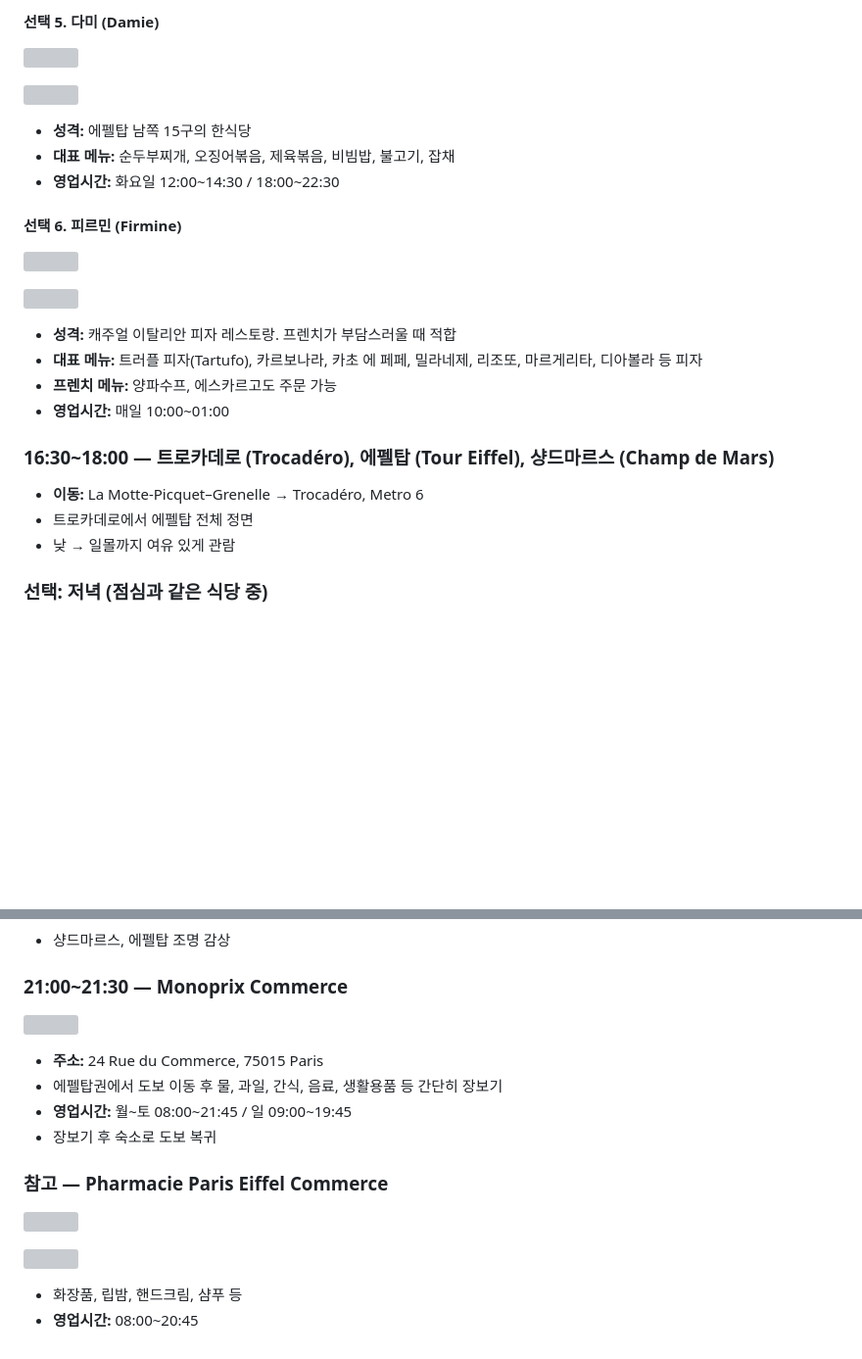
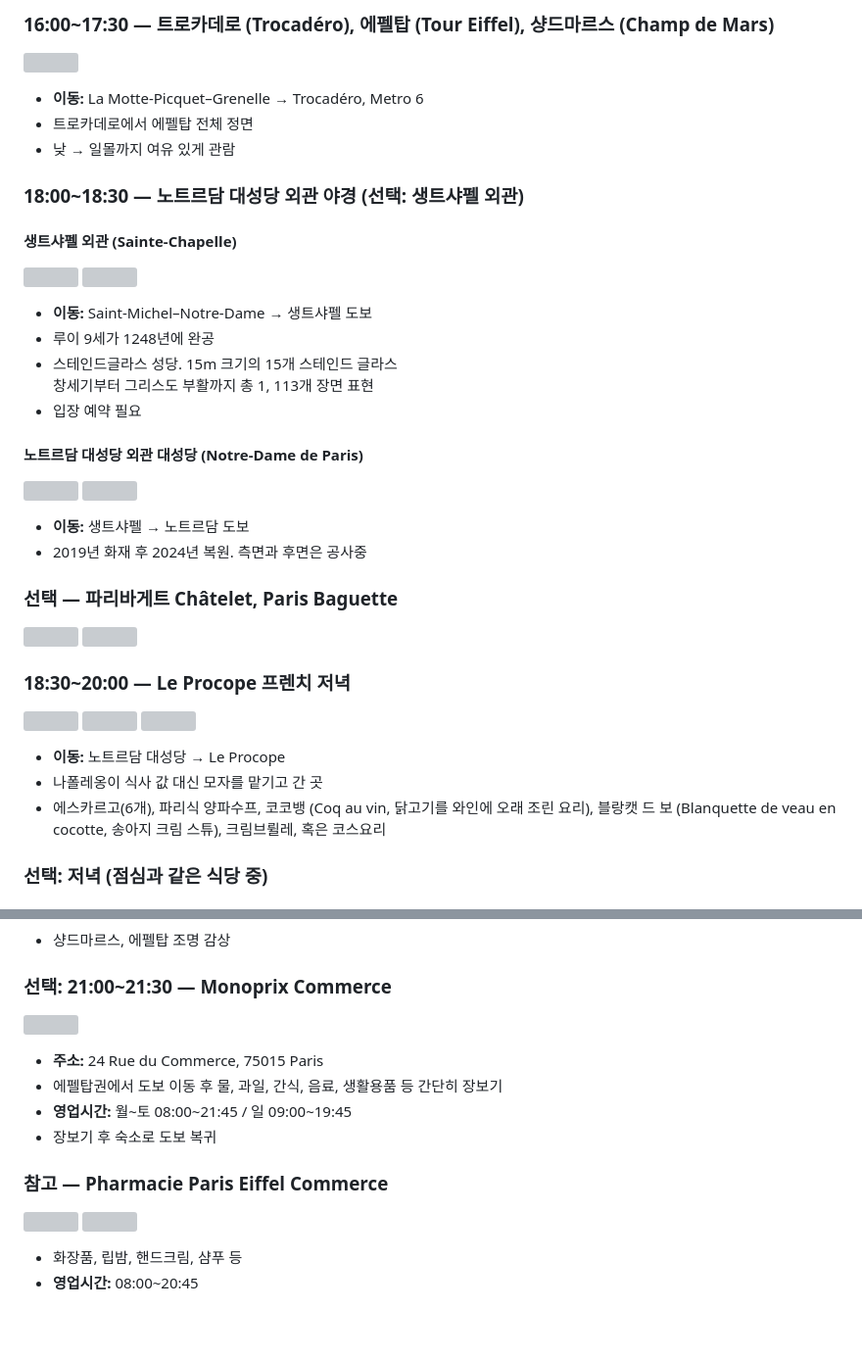
Before and after one commit to jungyh0907/2026-London-Paris, a Markdown page: details/11-24.md, 2 parts joined by grey strips. Shown at 98% size. Rendered like a GitHub page; blank space fills up the shorter version; grey boxes are pictures that could not be loaded.

Commit message:
Sync 11/24 detailed itinerary with Notion

```diff
--- a/details/11-24.md
+++ b/details/11-24.md
@@ -83,30 +17,29 @@ title: 11/24 화 — 런던 → 파리 + 에펠탑
-#### **선택 5. 다미 (Damie)**
-
-![](https://lh3.googleusercontent.com/d/1ZvaGfJCp7uOnzwQpFm4pX2FRZc-YG5r_=w560-h420)
-
-![](https://lh3.googleusercontent.com/d/1RbQ7wJkKx0dnRK_dgD8toy8H7co2WRSh=w560-h420)
-
-- **성격:** 에펠탑 남쪽 15구의 한식당
-- **대표 메뉴:** 순두부찌개, 오징어볶음, 제육볶음, 비빔밥, 불고기, 잡채
-- **영업시간:** 화요일 12:00~14:30 / 18:00~22:30
-
-
-
-#### **선택 6. 피르민 (Firmine)**
-
-![](https://lh3.googleusercontent.com/d/1ve9RQm3Lv5n5ol2vcJynXhi8ZaBjqhQa=w560-h420)
-
-![](https://lh3.googleusercontent.com/d/1_w7CIeEX9QDRAX4-0ur4ANktEQJGnzLF=w560-h420)
-
-- **성격:** 캐주얼 이탈리안 피자 레스토랑. 프렌치가 부담스러울 때 적합
-- **대표 메뉴:** 트러플 피자(Tartufo), 카르보나라, 카초 에 페페, 밀라네제, 리조또, 마르게리타, 디아볼라 등 피자
-- **프렌치 메뉴:** 양파수프, 에스카르고도 주문 가능
-- **영업시간:** 매일 10:00~01:00
-
-### 16:30~18:00 — 트로카데로 (Trocadéro), 에펠탑 (Tour Eiffel), 샹드마르스 (Champ de Mars)
-
+### 16:00~17:30 — 트로카데로 (Trocadéro), 에펠탑 (Tour Eiffel), 샹드마르스 (Champ de Mars)
+![](https://lh3.googleusercontent.com/d/1PD0W0Kaxa6JeZxcbcofeuEZjwxQYzDPq=w560-h420)
 - **이동:** La Motte-Picquet–Grenelle → Trocadéro, Metro 6
 - 트로카데로에서 에펠탑 전체 정면
 - 낮 → 일몰까지 여유 있게 관람
-
+### 18:00~18:30 — 노트르담 대성당 외관 야경 (선택: 생트샤펠 외관)
+#### 생트샤펠 외관 (Sainte-Chapelle)
+![](https://lh3.googleusercontent.com/d/1iBPvI_iSo6gJqDr_5biCl2u4IJMonoWP=w560-h420)
+![](https://lh3.googleusercontent.com/d/1HtWj1oPOV2LPHjnwN4lMlX20viMVqCo5=w560-h420)
+- **이동:** Saint-Michel–Notre-Dame → 생트샤펠 도보
+- 루이 9세가 1248년에 완공
+- 스테인드글라스 성당. 15m 크기의 15개 스테인드 글라스<br>창세기부터 그리스도 부활까지 총 1, 113개 장면 표현
+- 입장 예약 필요
+#### 노트르담 대성당 외관 대성당 (Notre-Dame de Paris)
+![](https://lh3.googleusercontent.com/d/1wEWmgUeO63W4Jh6CGTLWl-MozTJP8HWq=w560-h420)
+![](https://lh3.googleusercontent.com/d/1WuU_hyNFmvHR0LhsRB0anOSg3YWODm3j=w560-h420)
+- **이동:** 생트샤펠 → 노트르담 도보
+- 2019년 화재 후 2024년 복원. 측면과 후면은 공사중
+### 선택 — 파리바게트 Châtelet, Paris Baguette
+![](https://lh3.googleusercontent.com/d/1OvlYHVPPISGtZIv7chFIHk2eBKZ0DaJi=w560-h420)
+![](https://lh3.googleusercontent.com/d/1KZv40nBpw5ALyqPKrf6RUS3ToLfURAU5=w560-h420)
+### 18:30~20:00 — Le Procope 프렌치 저녁
+![](https://lh3.googleusercontent.com/d/1flqdnqtYEEQdgyKMcTLgPCkb61R0qhlr=w560-h420)
+![](https://lh3.googleusercontent.com/d/1fkSxloyP8Eic75xhmdK14vghEwX7GRSY=w560-h420)
+![](https://lh3.googleusercontent.com/d/1F4e0BMH1qDR1ioGAJ7XzfKA9Y2iO9H4a=w560-h420)
+- **이동:** 노트르담 대성당 → Le Procope
+- 나폴레옹이 식사 값 대신 모자를 맡기고 간 곳
+- 에스카르고(6개), 파리식 양파수프, 코코뱅 (Coq au vin, 닭고기를 와인에 오래 조린 요리), 블랑캣 드 보 (Blanquette de veau en cocotte, 송아지 크림 스튜), 크림브륄레, 혹은 코스요리
 ### 선택: 저녁 (점심과 같은 식당 중)
@@ -118,19 +47,12 @@ title: 11/24 화 — 런던 → 파리 + 에펠탑
 - 샹드마르스, 에펠탑 조명 감상
-
-### 21:00~21:30 — Monoprix Commerce
-
+### 선택: 21:00~21:30 — Monoprix Commerce
 ![](https://lh3.googleusercontent.com/d/1fumiN7t5HXpDl3YZpg9OA1ZLSQsUP638=w560-h420)
-
 - **주소:** 24 Rue du Commerce, 75015 Paris
 - 에펠탑권에서 도보 이동 후 물, 과일, 간식, 음료, 생활용품 등 간단히 장보기
 - **영업시간:** 월~토 08:00~21:45 / 일 09:00~19:45
 - 장보기 후 숙소로 도보 복귀
-
 ### 참고 — Pharmacie Paris Eiffel Commerce
-
 ![](https://lh3.googleusercontent.com/d/1_f5trjFQPaS2urKufuqQCGb8FB9xbIYJ=w560-h420)
-
 ![](https://lh3.googleusercontent.com/d/1pB5-TM7_i_Iarg6vlW6WhI2q_j7M7ToV=w560-h420)
-
 - 화장품, 립밤, 핸드크림, 샴푸 등
 - **영업시간:** 08:00~20:45
```
Also changed, not shown: other parts of details/11-24.md (+3 -73 lines).
